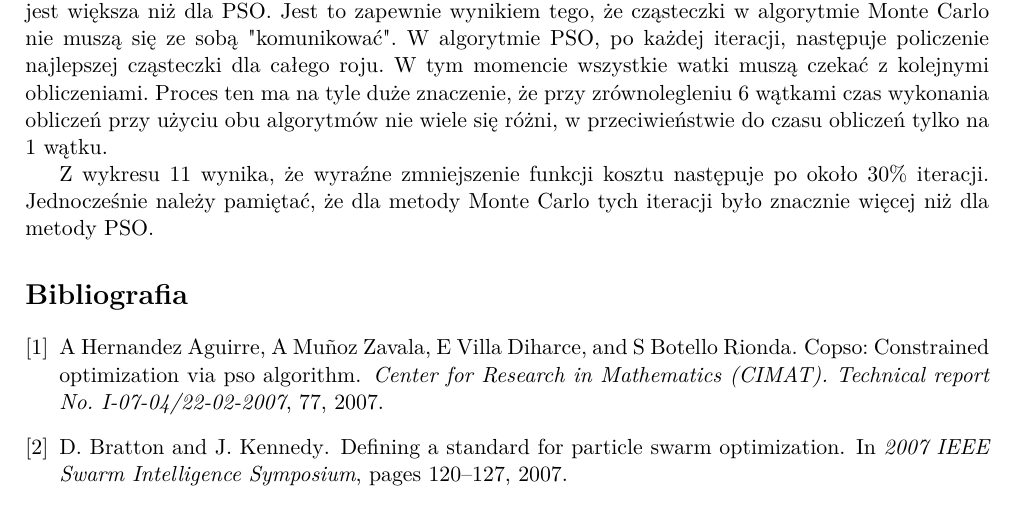
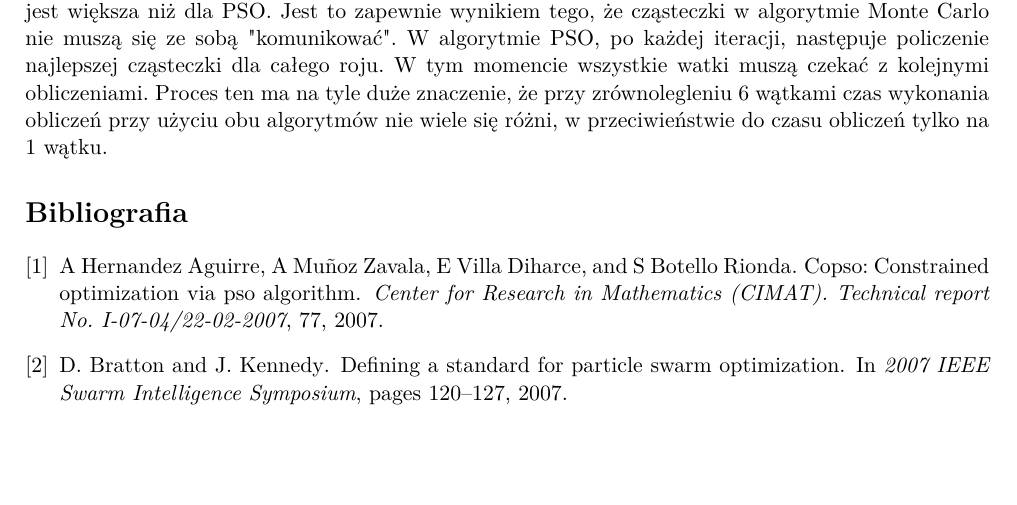
Before and after one commit to egi-megi/porr-pso, a LaTeX document (sprawozdanie/PORR_sprawozdanie_1.tex): part of page 11 of 11, cut so that both start at the same text, the shorter picture padded with empty space. Compiled offline with pdfLaTeX.

Commit message:
Report: removed last paragraph from the conclusions

```diff
--- a/sprawozdanie/PORR_sprawozdanie_1.tex
+++ b/sprawozdanie/PORR_sprawozdanie_1.tex
@@ -545,8 +545,6 @@ Największe przyspieszenie, niezależnie od rodzaju zadania czy rodzaju algorytm
 
 Dla algorytmu Monte Carlo przy dłuższym czasie wykonywania obliczeń, korzyść ze zrównleglenia jest większa niż dla PSO. Jest to zapewnie wynikiem tego, że cząsteczki w algorytmie Monte Carlo nie muszą się ze sobą "komunikować". W algorytmie PSO, po każdej iteracji, następuje policzenie najlepszej cząsteczki dla całego roju. W tym momencie wszystkie watki muszą czekać z kolejnymi obliczeniami. Proces ten ma na tyle duże znaczenie, że przy zrównolegleniu 6 wątkami czas wykonania obliczeń przy użyciu obu algorytmów nie wiele się różni, w przeciwieństwie do czasu obliczeń tylko na 1 wątku.
 
-Z wykresu \ref{fig:zbieznosc} wynika, że wyraźne zmniejszenie funkcji kosztu następuje po około 30\% iteracji. Jednocześnie należy pamiętać, że dla metody Monte Carlo tych iteracji było znacznie więcej niż dla metody PSO.
-
 
 \bibliography{PORR_sprawozdanie_1}{}
 \bibliographystyle{plain}
```
